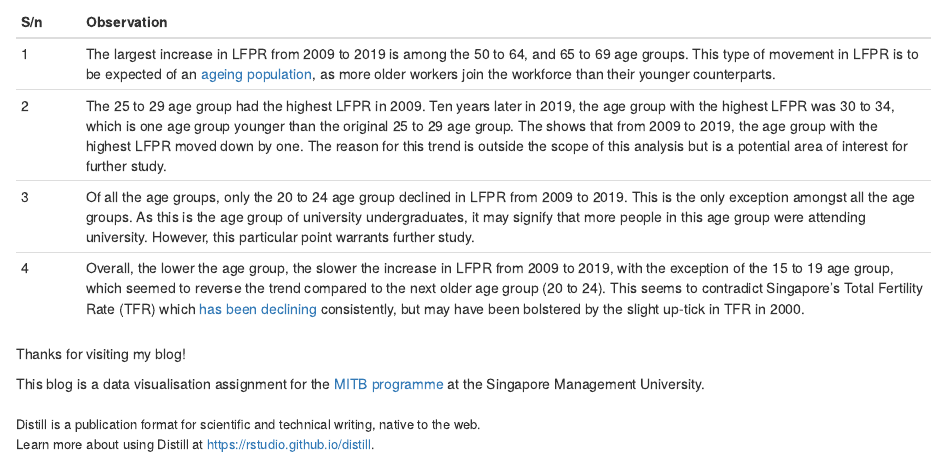
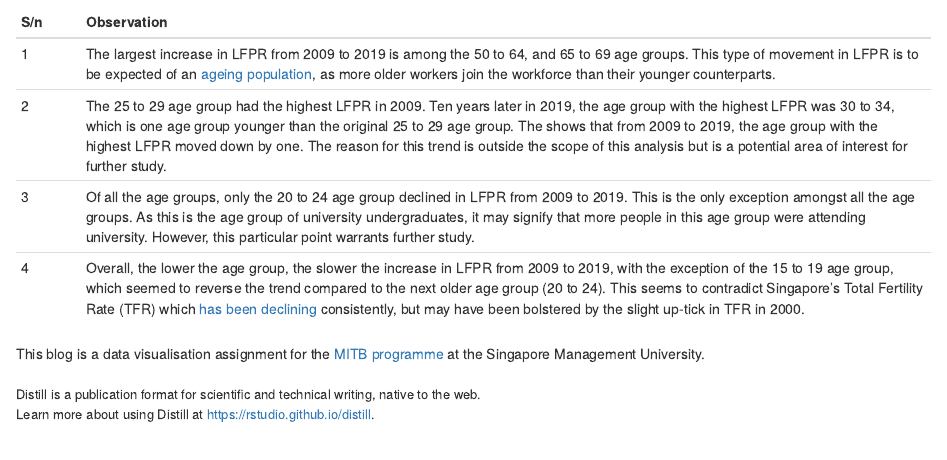
Before and after one commit to AndyWong343/NetlifyBlog, an R Markdown document (_posts/dataviz-makeover-1/dataviz-makeover-1.Rmd): the page in a window 1100 px wide, from 15700 px down. Rendered offline with R 4.5, knitr and Pandoc, with nearby package versions; drawn as R Markdown's standard HTML page in place of the format the file asks for.

Commit message:
Edits to DataViz Makeover 1.

```diff
--- a/_posts/dataviz-makeover-1/dataviz-makeover-1.Rmd
+++ b/_posts/dataviz-makeover-1/dataviz-makeover-1.Rmd
@@ -112,8 +112,6 @@ S/n | Observation
 3 | Of all the age groups, only the 20 to 24 age group declined in LFPR from 2009 to 2019. This is the only exception amongst all the age groups. As this is the age group of university undergraduates, it may signify that more people in this age group were attending university. However, this particular point warrants further study.
 4 | Overall, the lower the age group, the slower the increase in LFPR from 2009 to 2019, with the exception of the 15 to 19 age group, which seemed to reverse the trend compared to the next older age group (20 to 24). This seems to contradict Singapore’s Total Fertility Rate (TFR) which [has been declining](https://www.singstat.gov.sg/modules/infographics/total-fertility-rate) consistently, but may have been bolstered by the slight up-tick in TFR in 2000.
 
-Thanks for visiting my blog!
-
 This blog is a data visualisation assignment for the [MITB programme](https://scis.smu.edu.sg/master-it-business) at the Singapore Management University.
 </br></br>
 <font size="2"> Distill is a publication format for scientific and technical writing, native to the web.</br>
```
